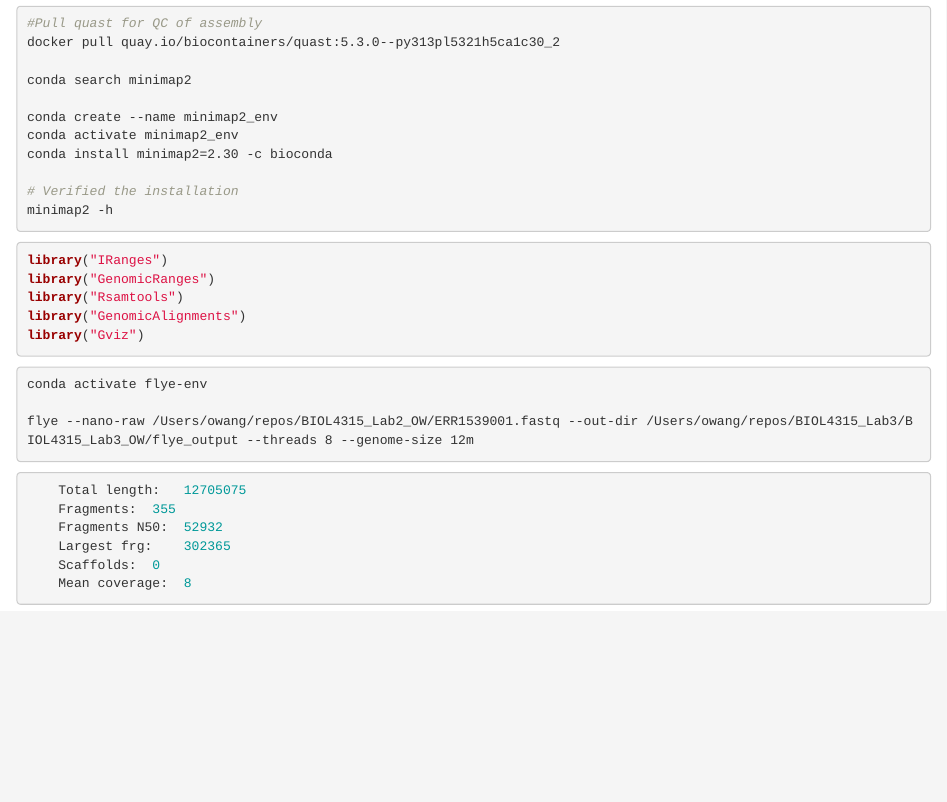
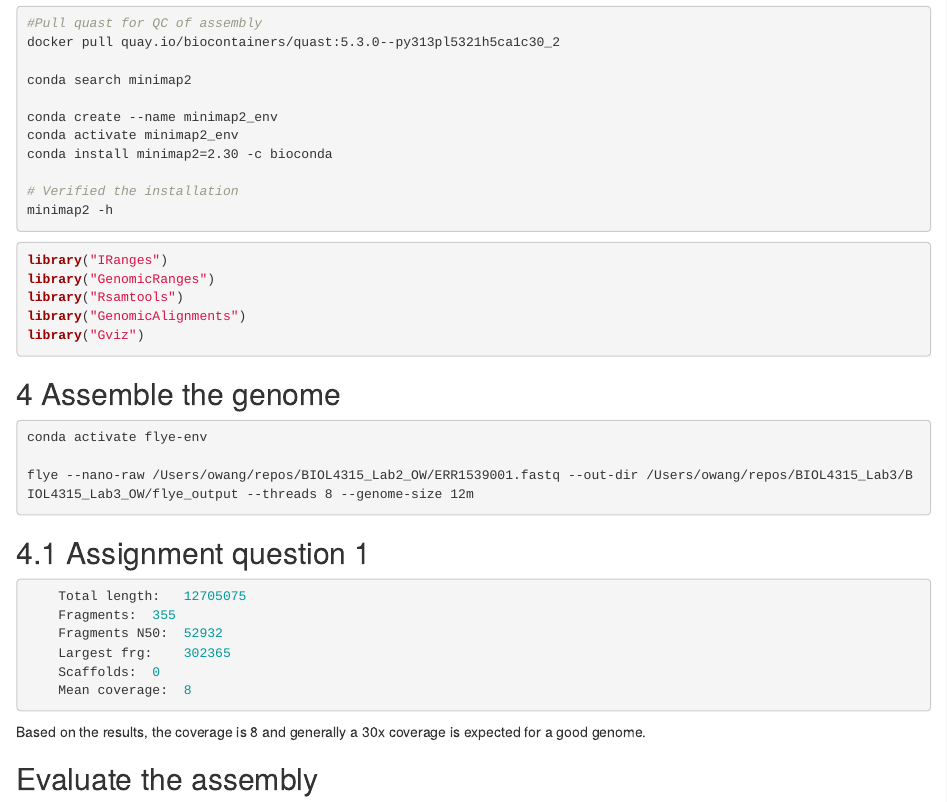
Before and after one commit to oceannewang/BIOL4315_Lab3_OW, an R Markdown document (BIOl4315_Lab3_OW.Rmd): the page in a window 1100 px wide, from 150 px down. Rendered offline with R 4.5, knitr and Pandoc, with nearby package versions.

Commit message:
New content

````diff
--- a/BIOl4315_Lab3_OW.Rmd
+++ b/BIOl4315_Lab3_OW.Rmd
@@ -31,6 +31,7 @@ library("GenomicAlignments")
 library("Gviz")
 ```
 
+## 4 Assemble the genome
 ```{bash conda run flye, eval=FALSE}
 conda activate flye-env
 
@@ -38,6 +39,7 @@ flye --nano-raw /Users/owang/repos/BIOL4315_Lab2_OW/ERR1539001.fastq --out-dir /
 
 ```
 
+## 4.1 Assignment question 1
 ```{r flye_output, eval=FALSE}
 	Total length:	12705075
 	Fragments:	355
@@ -46,3 +48,6 @@ flye --nano-raw /Users/owang/repos/BIOL4315_Lab2_OW/ERR1539001.fastq --out-dir /
 	Scaffolds:	0
 	Mean coverage:	8
 ```
+Based on the results, the coverage is 8 and generally a 30x coverage is expected for a good genome.
+
+## Evaluate the assembly
````
